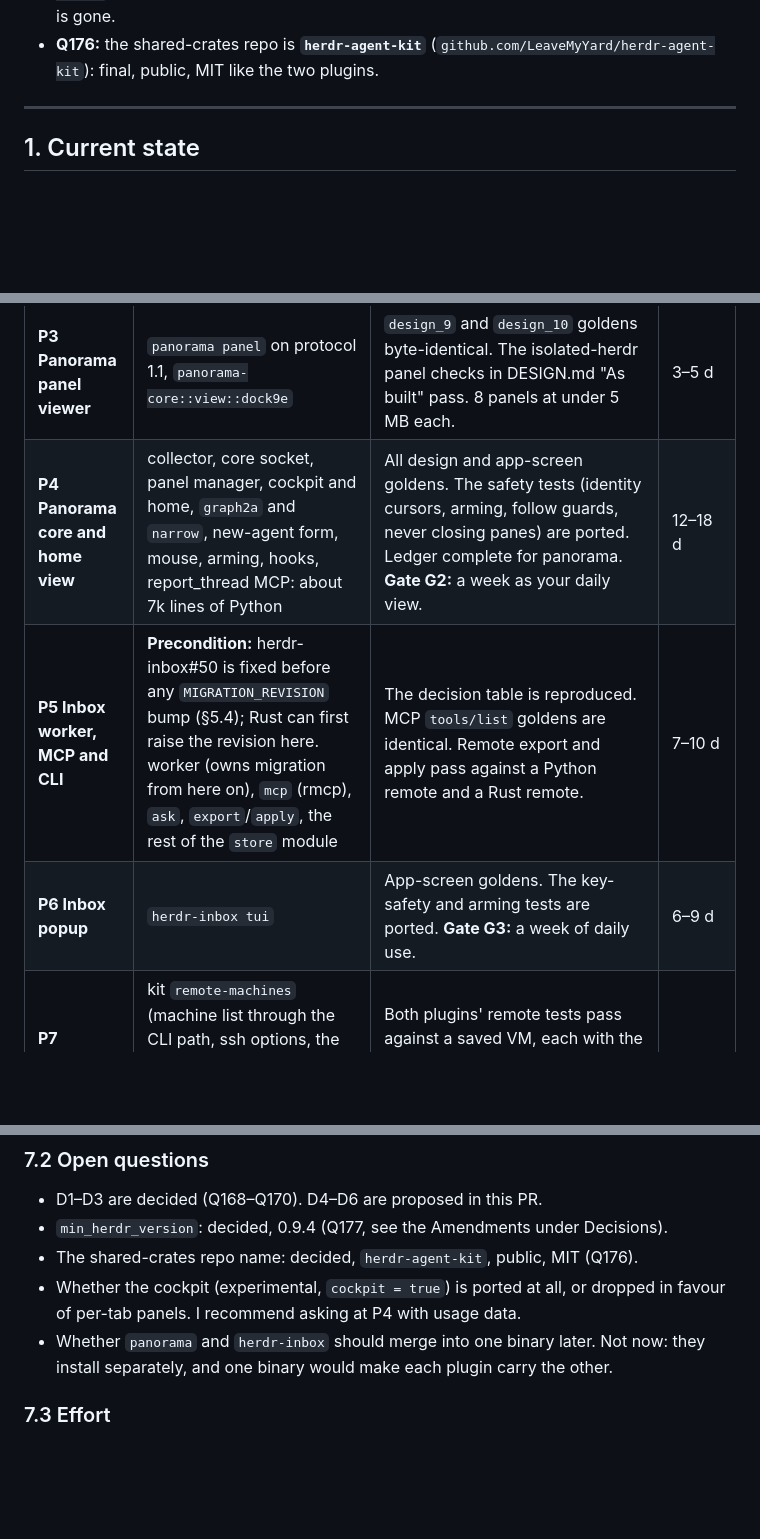
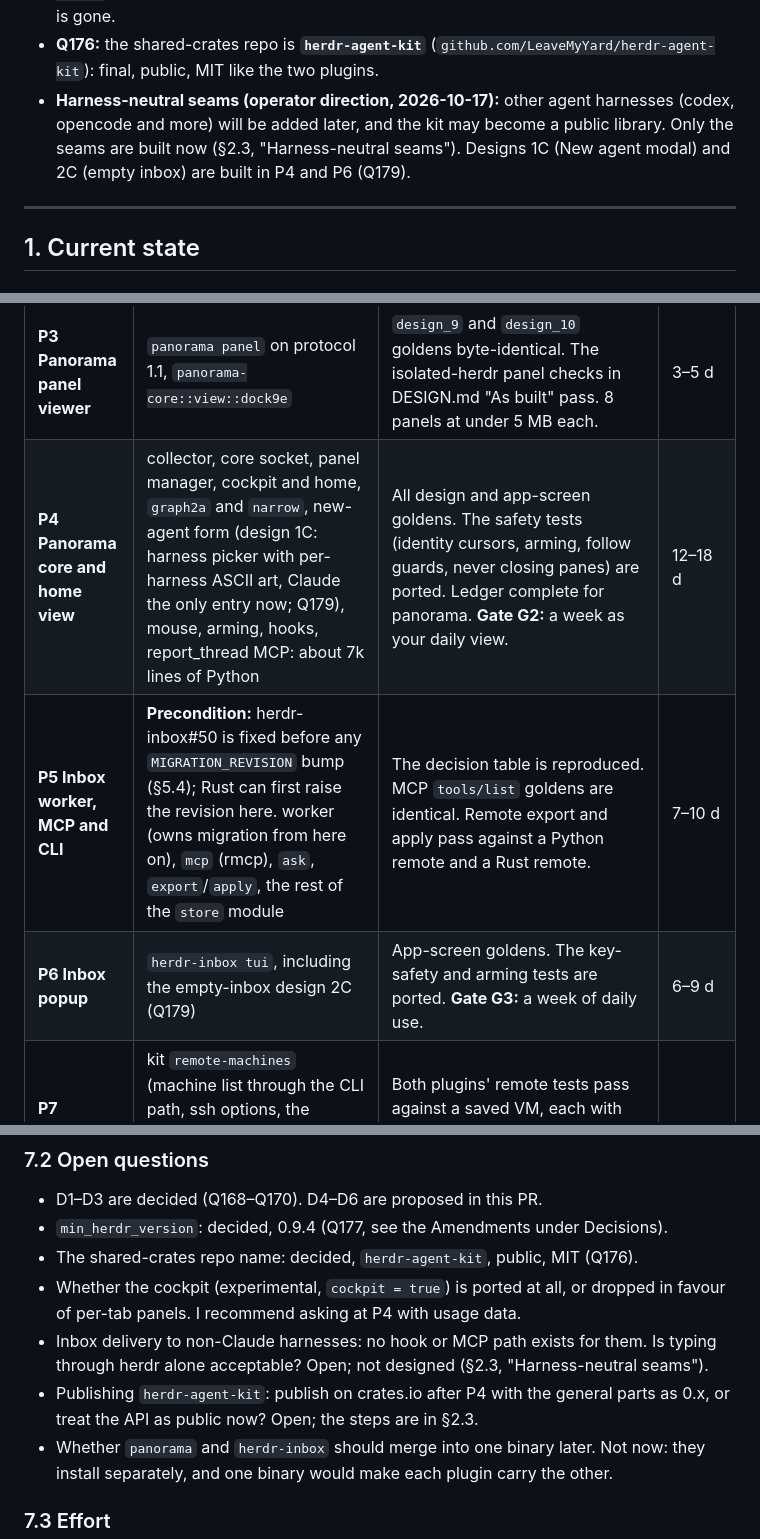
Before and after one commit to LeaveMyYard/herdr-panorama, a Markdown page: docs/plans/rust-rewrite.md, 3 parts joined by grey strips. GitHub-like rendering; blank space fills up the shorter version.

```diff
--- a/docs/plans/rust-rewrite.md
+++ b/docs/plans/rust-rewrite.md
@@ -71,6 +71,10 @@ D4–D6 are proposed in this PR and still need your decision.
   The 0.9.3 reinstall-in-place branch is gone.
 - **Q176:** the shared-crates repo is **`herdr-agent-kit`**
   (`github.com/LeaveMyYard/herdr-agent-kit`): final, public, MIT like the two plugins.
+- **Harness-neutral seams (operator direction, 2026-10-17):** other agent harnesses (codex,
+  opencode and more) will be added later, and the kit may become a public library. Only the seams
+  are built now (§2.3, "Harness-neutral seams"). Designs 1C (New agent modal) and 2C (empty inbox)
+  are built in P4 and P6 (Q179).
 
 ---
 
@@ -800,8 +840,8 @@ Python bridge release per plugin. Rust starts sharing the database only after th
 | **P2 Inbox hooks and rewake watcher, plus the release path** | `herdr-inbox hook …`, the `store` module (claims and sessions, no migration), `inbox-core::decide` (hook and watcher paths). The full §4 path: release CI, `release.toml` bot, `install-bin.sh`, the Claude `launch` shim with contract matching, and the MCP-side download. | Ledger rows for `test_hook*`, `test_rewake`, `test_verified_delivery`, and the hook paths of `test_session_continuation`. **Fresh install**, then a `plugin update` to a newer commit (afterwards `plugin list --json` names the new `plugin_root`), of the herdr plugin on an isolated herdr 0.9.4+ (this workstation runs 0.9.3). The release PR raises the inbox's `min_herdr_version` to 0.9.4. A fresh install of the Claude plugin in a scratch `CLAUDE_CONFIG_DIR`, where hooks find the binary. The skew case is tested (Claude plugin newer than the binary: hooks degrade as §4 item 4 says). **Gate G1:** a week of your daily use with the Python worker, MCP and popup and the Rust hooks, followed by an audit query: no double delivery, no lost delivery, no exit-2 leak. | 4–6 d |
 | **P3 Panorama panel viewer** | `panorama panel` on protocol 1.1, `panorama-core::view::dock9e` | `design_9` and `design_10` goldens byte-identical. The isolated-herdr panel checks in DESIGN.md "As built" pass. 8 panels at under 5 MB each. | 3–5 d |
-| **P4 Panorama core and home view** | collector, core socket, panel manager, cockpit and home, `graph2a` and `narrow`, new-agent form, mouse, arming, hooks, report_thread MCP: about 7k lines of Python | All design and app-screen goldens. The safety tests (identity cursors, arming, follow guards, never closing panes) are ported. Ledger complete for panorama. **Gate G2:** a week as your daily view. | 12–18 d |
+| **P4 Panorama core and home view** | collector, core socket, panel manager, cockpit and home, `graph2a` and `narrow`, new-agent form (design 1C: harness picker with per-harness ASCII art, Claude the only entry now; Q179), mouse, arming, hooks, report_thread MCP: about 7k lines of Python | All design and app-screen goldens. The safety tests (identity cursors, arming, follow guards, never closing panes) are ported. Ledger complete for panorama. **Gate G2:** a week as your daily view. | 12–18 d |
 | **P5 Inbox worker, MCP and CLI** | **Precondition:** herdr-inbox#50 is fixed before any `MIGRATION_REVISION` bump (§5.4); Rust can first raise the revision here. worker (owns migration from here on), `mcp` (rmcp), `ask`, `export`/`apply`, the rest of the `store` module | The decision table is reproduced. MCP `tools/list` goldens are identical. Remote export and apply pass against a Python remote and a Rust remote. | 7–10 d |
-| **P6 Inbox popup** | `herdr-inbox tui` | App-screen goldens. The key-safety and arming tests are ported. **Gate G3:** a week of daily use. | 6–9 d |
+| **P6 Inbox popup** | `herdr-inbox tui`, including the empty-inbox design 2C (Q179) | App-screen goldens. The key-safety and arming tests are ported. **Gate G3:** a week of daily use. | 6–9 d |
 | **P7 Remote machines** | kit `remote-machines` (machine list through the CLI path, ssh options, the ControlPath scheme); panorama's rsync mirror and the inbox's pull and outbox in their own repos | Both plugins' remote tests pass against a saved VM, each with the other plugin uninstalled. With both running: one control master per host. | 4–6 d |
 | **P8 Cutover, per repo** | Each repo: manifests switch to the binary for good, final release, Python deleted. Repos, ids and install commands unchanged. | A fresh `herdr plugin install` on Linux x86_64 and aarch64 and on macOS, **with only that plugin installed** (the independence check). The ledger is 100%. | 3–5 d |
 
@@ -972,6 +1012,10 @@ The estimate after the rewrite is 100–150 MB and about 2% of a core.
 - The shared-crates repo name: decided, `herdr-agent-kit`, public, MIT (Q176).
 - Whether the cockpit (experimental, `cockpit = true`) is ported at all, or dropped in favour of
   per-tab panels. I recommend asking at P4 with usage data.
+- Inbox delivery to non-Claude harnesses: no hook or MCP path exists for them. Is typing through
+  herdr alone acceptable? Open; not designed (§2.3, "Harness-neutral seams").
+- Publishing `herdr-agent-kit`: publish on crates.io after P4 with the general parts as 0.x, or
+  treat the API as public now? Open; the steps are in §2.3.
 - Whether `panorama` and `herdr-inbox` should merge into one binary later. Not now: they install
   separately, and one binary would make each plugin carry the other.
 
```
Also changed, not shown: other parts of docs/plans/rust-rewrite.md (+38 -2 lines).
